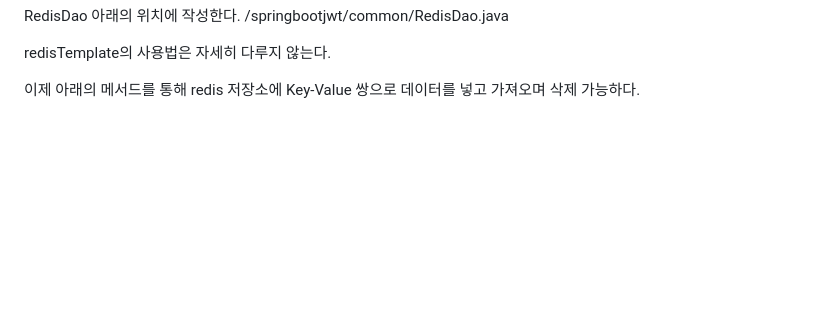
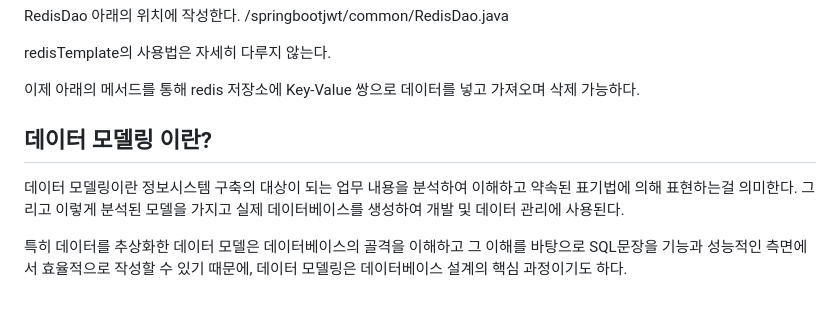
Before and after one commit to yr7256/benaeng, a Markdown page: etc/유현근/README.md, the part around the change. Rendered like a GitHub page; blank space fills up the shorter version.

Commit message:
📝 add TIL

```diff
--- a/etc/유현근/README.md
+++ b/etc/유현근/README.md
@@ -82,3 +82,9 @@ RedisDao
 redisTemplate의 사용법은 자세히 다루지 않는다.
 
 이제 아래의 메서드를 통해 redis 저장소에 Key-Value 쌍으로 데이터를 넣고 가져오며 삭제 가능하다.
+
+## 데이터 모델링 이란?
+
+데이터 모델링이란 정보시스템 구축의 대상이 되는 업무 내용을 분석하여 이해하고 약속된 표기법에 의해 표현하는걸 의미한다. 그리고 이렇게 분석된 모델을 가지고 실제 데이터베이스를 생성하여 개발 및 데이터 관리에 사용된다.
+
+특히 데이터를 추상화한 데이터 모델은 데이터베이스의 골격을 이해하고 그 이해를 바탕으로 SQL문장을 기능과 성능적인 측면에서 효율적으로 작성할 수 있기 때문에, 데이터 모델링은 데이터베이스 설계의 핵심 과정이기도 하다.
```
